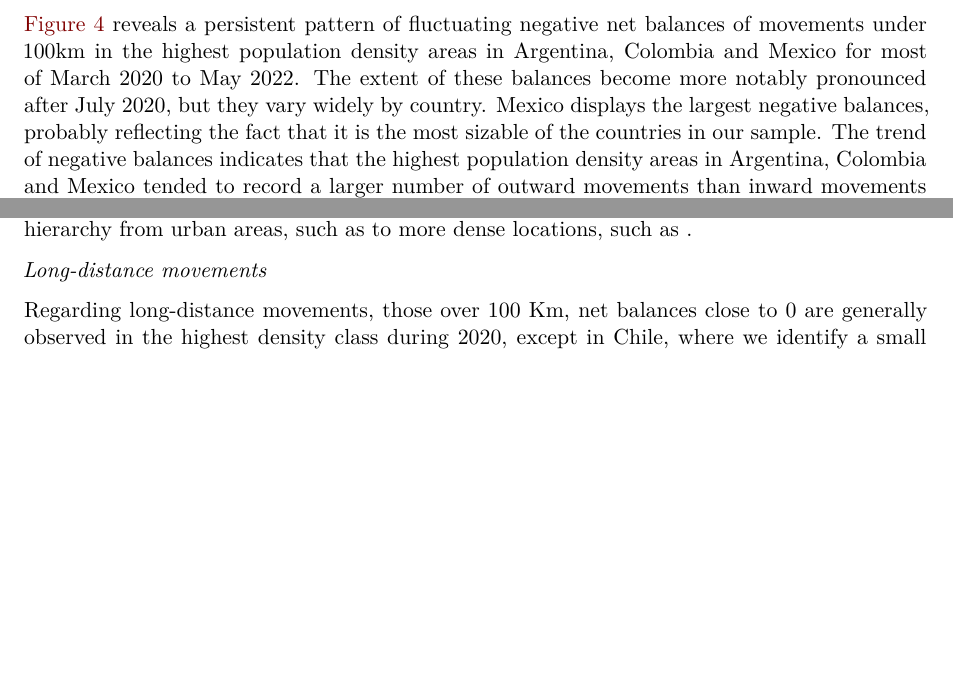
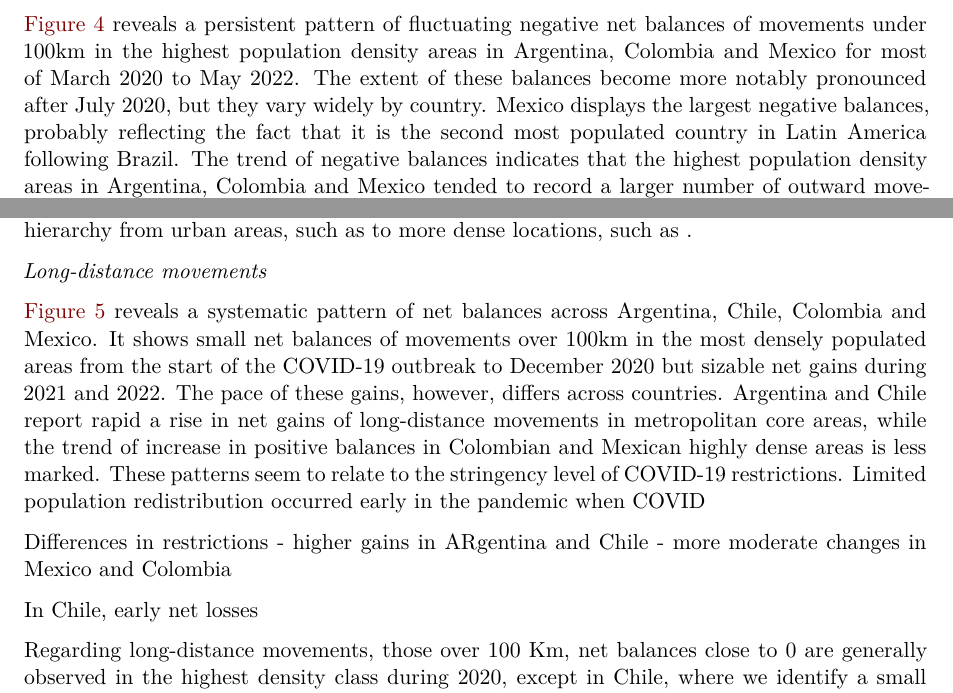
Before and after one commit to fcorowe/cepal-report, a Quarto document (cepal-report.qmd): two parts of pages 11 and 12 of 16, joined at a grey line, cut so that both start at the same text, the shorter picture padded with empty space. Rendered offline with R 4.5, knitr and Pandoc in place of Quarto, then LaTeX, with nearby package versions.

Commit message:
edits to  results sec

```diff
--- a/cepal-report.qmd
+++ b/cepal-report.qmd
@@ -332,7 +332,7 @@ We calculated the monthly net movement balance as the difference between mobilit
 
 @fig-fig3 reveals a persistent pattern of fluctuating negative net balances of movements under 100km in the highest population density areas in Argentina, Colombia and Mexico for most of March 2020 to May 2022.
 The extent of these balances become more notably pronounced after July 2020, but they vary widely by country.
-Mexico displays the largest negative balances, probably reflecting the fact that it is the most sizable of the countries in our sample.
+Mexico displays the largest negative balances, probably reflecting the fact that it is the second most populated country in Latin America following Brazil.
 The trend of negative balances indicates that the highest population density areas in Argentina, Colombia and Mexico tended to record a larger number of outward movements than inward movements over distances of less than 100km.
 As indicated in @sec-methods1, these locations comprise highly dense metropolitan cores predominantly in capital cities, including the Central Business District.
 In Mexico, large negative net balances also occurred in areas of class 9.
@@ -356,6 +356,12 @@ At the same time, areas of class 9 report more pronounced net gains since July 2
 These findings suggest a pattern of movement up the rural-urban hierarchy from urban areas, such as <!--# name example areas --> to more dense locations, such as <!--# name example areas -->.
 
 *Long-distance movements*
+
+@fig-fig4 reveals a systematic pattern of net balances across Argentina, Chile, Colombia and Mexico. It shows small net balances of movements over 100km in the most densely populated areas from the start of the COVID-19 outbreak to December 2020 but sizable net gains during 2021 and 2022. The pace of these gains, however, differs across countries. Argentina and Chile report rapid a rise in net gains of long-distance movements in metropolitan core areas, while the trend of increase in positive balances in Colombian and Mexican highly dense areas is less marked. These patterns seem to relate to the stringency level of COVID-19 restrictions. Limited population redistribution occurred early in the pandemic when COVID
+
+Differences in restrictions - higher gains in ARgentina and Chile - more moderate changes in Mexico and Colombia
+
+In Chile, early net losses
 
 Regarding long-distance movements, those over 100 Km, net balances close to 0 are generally observed in the highest density class during 2020, except in Chile, where we identify a small and temporary net loss which coincides with a small positive balance in density classes 1, 2 and 3.
  Over the course of the pandemic, net gains in the category 10 increased in the four countries, preliminarily during 2022 where restrictions were completely lifted.
```
Also changed, not shown: cepal-report.qmd (6 more changed lines).
